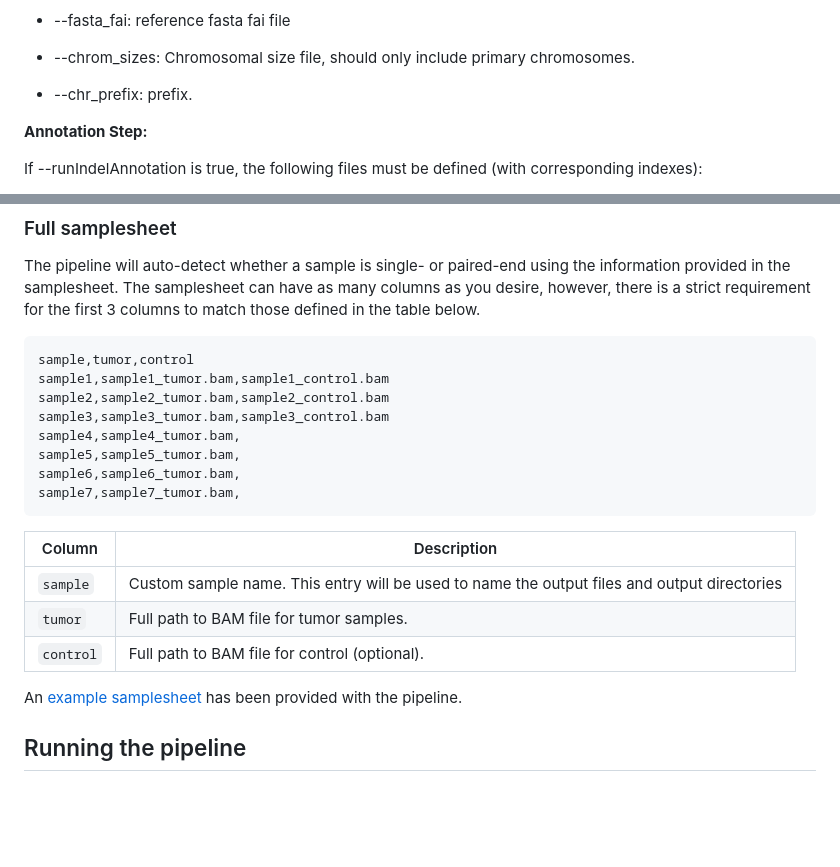
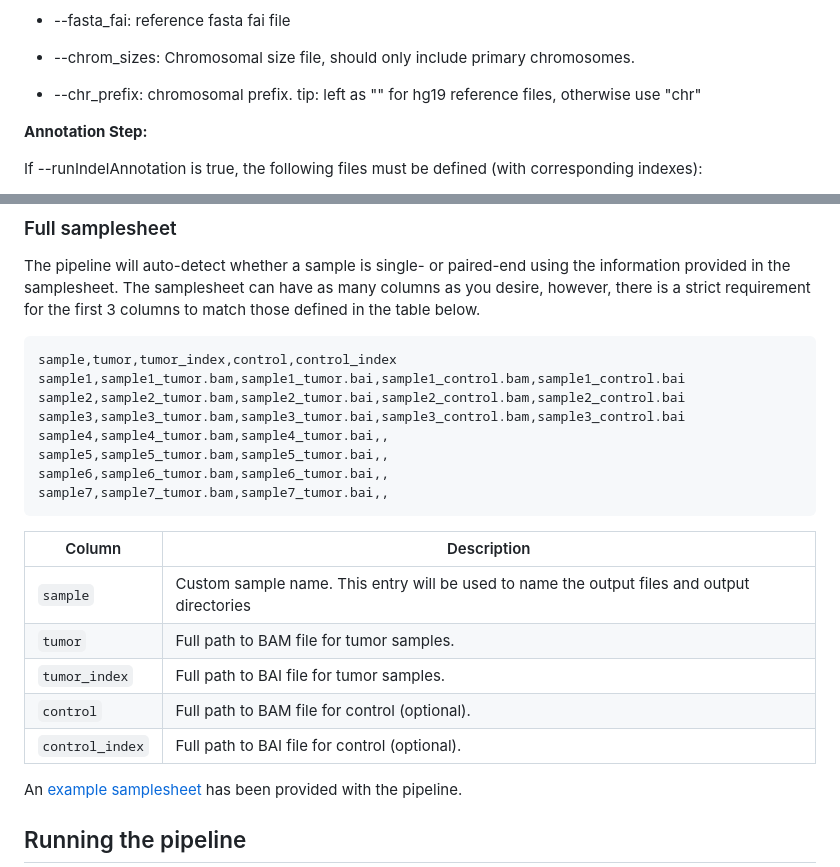
Before and after one commit to ghga-de/nf-platypusindelcalling, a Markdown page: docs/usage.md, 2 parts joined by grey strips. Rendered like a GitHub page; blank space fills up the shorter version.

Commit message:
reading bai from rows

````diff
--- a/docs/usage.md
+++ b/docs/usage.md
@@ -32,7 +32,7 @@ NOTE: this workflow is configured to use both igenomes and refgenie. **genome**
 
 - --chrom_sizes: Chromosomal size file, should only include primary chromosomes.
 
-- --chr_prefix: prefix.
+- --chr_prefix: chromosomal prefix. tip: left as "" for hg19 reference files, otherwise use "chr"
 
 
 **Annotation Step:**
@@ -145,21 +145,23 @@ The pipeline will auto-detect whether a sample is single- or paired-end using th
 
 
 ```console
-sample,tumor,control
-sample1,sample1_tumor.bam,sample1_control.bam
-sample2,sample2_tumor.bam,sample2_control.bam
-sample3,sample3_tumor.bam,sample3_control.bam
-sample4,sample4_tumor.bam,
-sample5,sample5_tumor.bam,
-sample6,sample6_tumor.bam,
-sample7,sample7_tumor.bam,
+sample,tumor,tumor_index,control,control_index
+sample1,sample1_tumor.bam,sample1_tumor.bai,sample1_control.bam,sample1_control.bai
+sample2,sample2_tumor.bam,sample2_tumor.bai,sample2_control.bam,sample2_control.bai
+sample3,sample3_tumor.bam,sample3_tumor.bai,sample3_control.bam,sample3_control.bai
+sample4,sample4_tumor.bam,sample4_tumor.bai,,
+sample5,sample5_tumor.bam,sample5_tumor.bai,,
+sample6,sample6_tumor.bam,sample6_tumor.bai,,
+sample7,sample7_tumor.bam,sample7_tumor.bai,,
 ```
 
 | Column    | Description                                                                                                                                                                            |
 | --------- | -------------------------------------------------------------------------------------------------------------------------------------------------------------------------------------- |
 | `sample`  | Custom sample name. This entry will be used to name the output files and output directories |
 | `tumor` | Full path to BAM file for tumor samples.                                                          |
+| `tumor_index` | Full path to BAI file for tumor samples.                                                          |
 | `control` | Full path to BAM file for control (optional).                                                          |
+| `control_index` | Full path to BAI file for control (optional).                                                          |
 
 An [example samplesheet](../assets/samplesheet_test.csv) has been provided with the pipeline.
 
````
